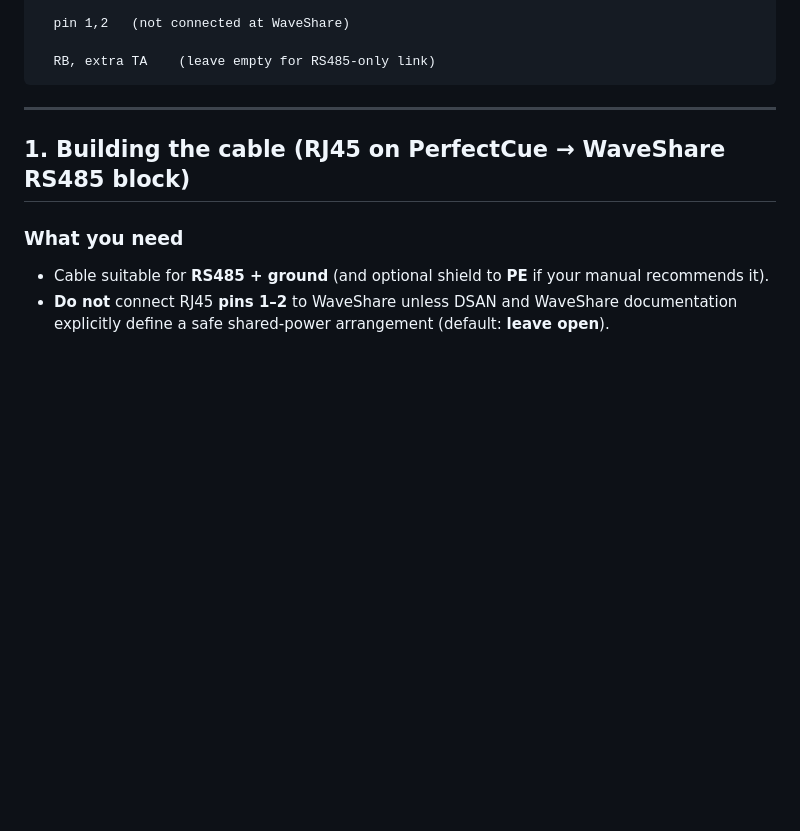
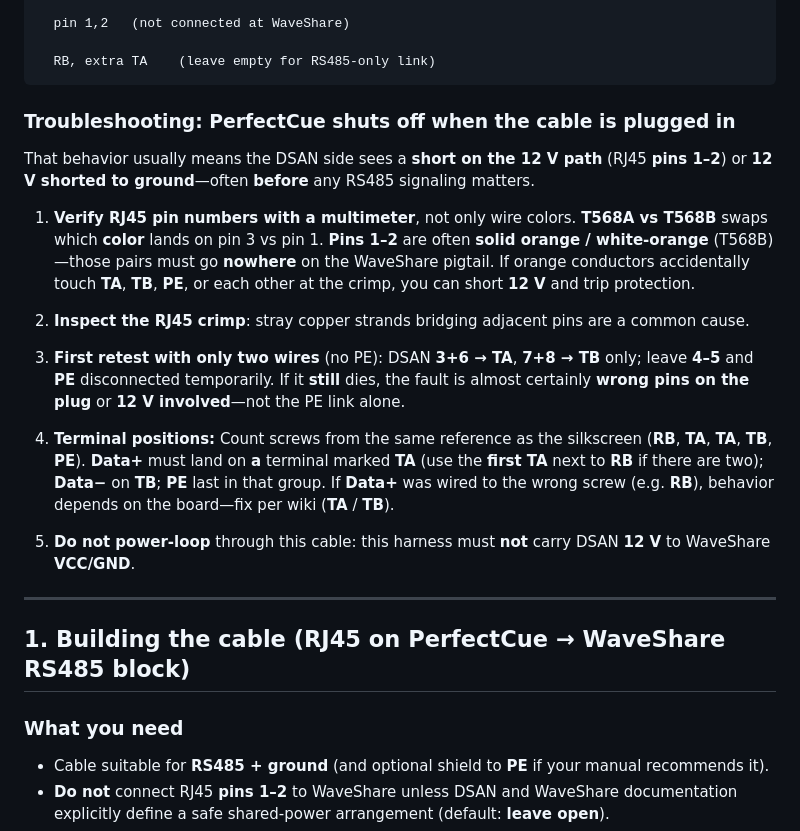
Before and after one commit to TomsFaire/Google-Slides-Controller, a Markdown page: docs/waveshare-perfectcue-testing.md, the part around the change. GitHub-like rendering; blank space fills up the shorter version.

Commit message:
docs: troubleshooting when PerfectCue powers off on cable insert
Co-authored-by: Cursor <cursoragent@cursor.com>

````diff
--- a/docs/waveshare-perfectcue-testing.md
+++ b/docs/waveshare-perfectcue-testing.md
@@ -110,6 +110,20 @@ RJ45 (strapped)                          WaveShare RS485
 
   RB, extra TA    (leave empty for RS485-only link)
 ```
+
+### Troubleshooting: PerfectCue shuts off when the cable is plugged in
+
+That behavior usually means the DSAN side sees a **short on the 12 V path** (RJ45 **pins 1–2**) or **12 V shorted to ground**—often **before** any RS485 signaling matters.
+
+1. **Verify RJ45 pin numbers with a multimeter**, not only wire colors. **T568A vs T568B** swaps which **color** lands on pin 3 vs pin 1. **Pins 1–2** are often **solid orange / white-orange** (T568B)—those pairs must go **nowhere** on the WaveShare pigtail. If orange conductors accidentally touch **TA**, **TB**, **PE**, or each other at the crimp, you can short **12 V** and trip protection.
+
+2. **Inspect the RJ45 crimp**: stray copper strands bridging adjacent pins are a common cause.
+
+3. **First retest with only two wires** (no PE): DSAN **3+6 → TA**, **7+8 → TB** only; leave **4–5** and **PE** disconnected temporarily. If it **still** dies, the fault is almost certainly **wrong pins on the plug** or **12 V involved**—not the PE link alone.
+
+4. **Terminal positions:** Count screws from the same reference as the silkscreen (**RB**, **TA**, **TA**, **TB**, **PE**). **Data+** must land on **a** terminal marked **TA** (use the **first TA** next to **RB** if there are two); **Data−** on **TB**; **PE** last in that group. If **Data+** was wired to the wrong screw (e.g. **RB**), behavior depends on the board—fix per wiki (**TA** / **TB**).
+
+5. **Do not power-loop** through this cable: this harness must **not** carry DSAN **12 V** to WaveShare **VCC/GND**.
 
 ---
 
````
